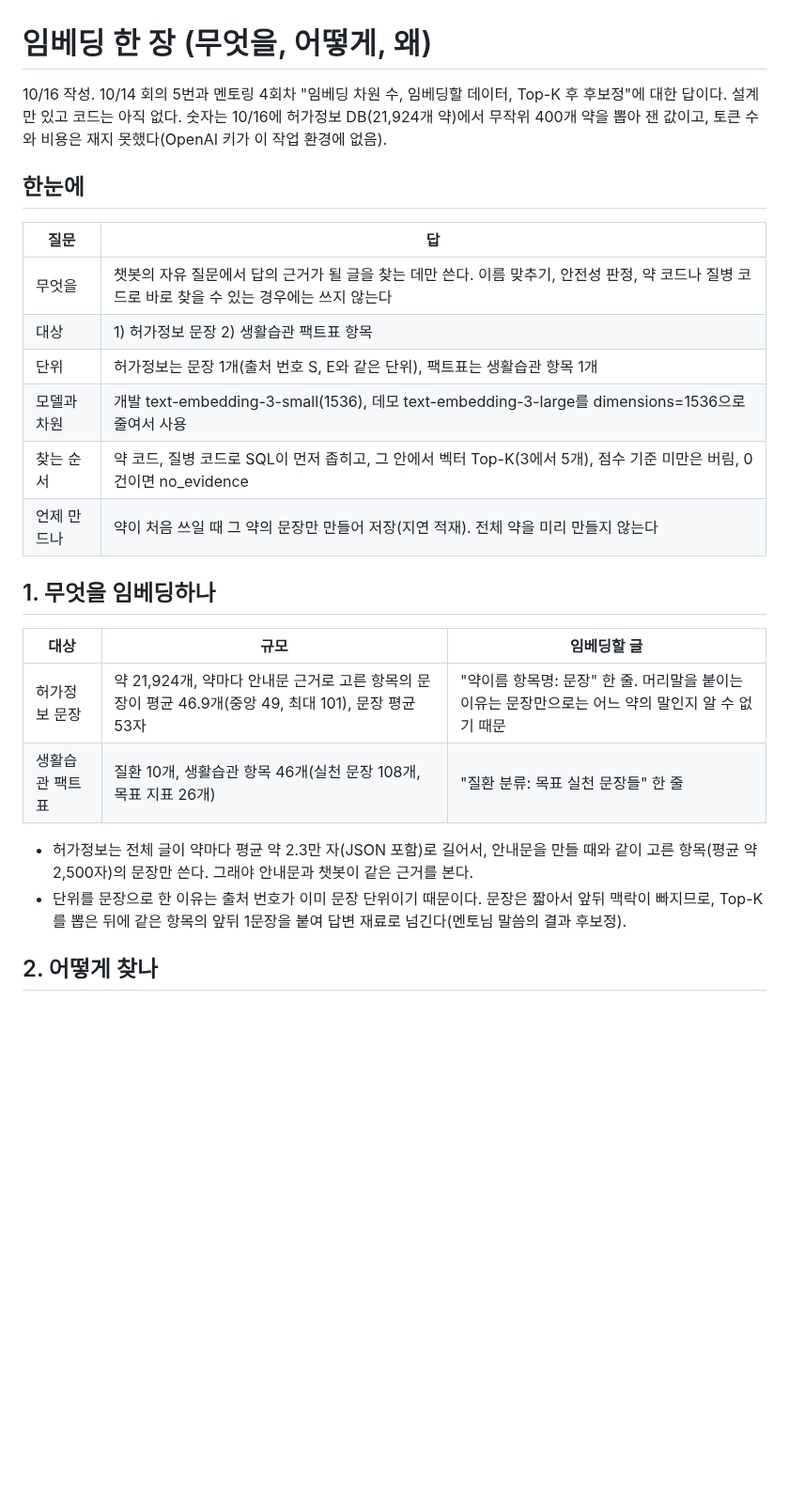
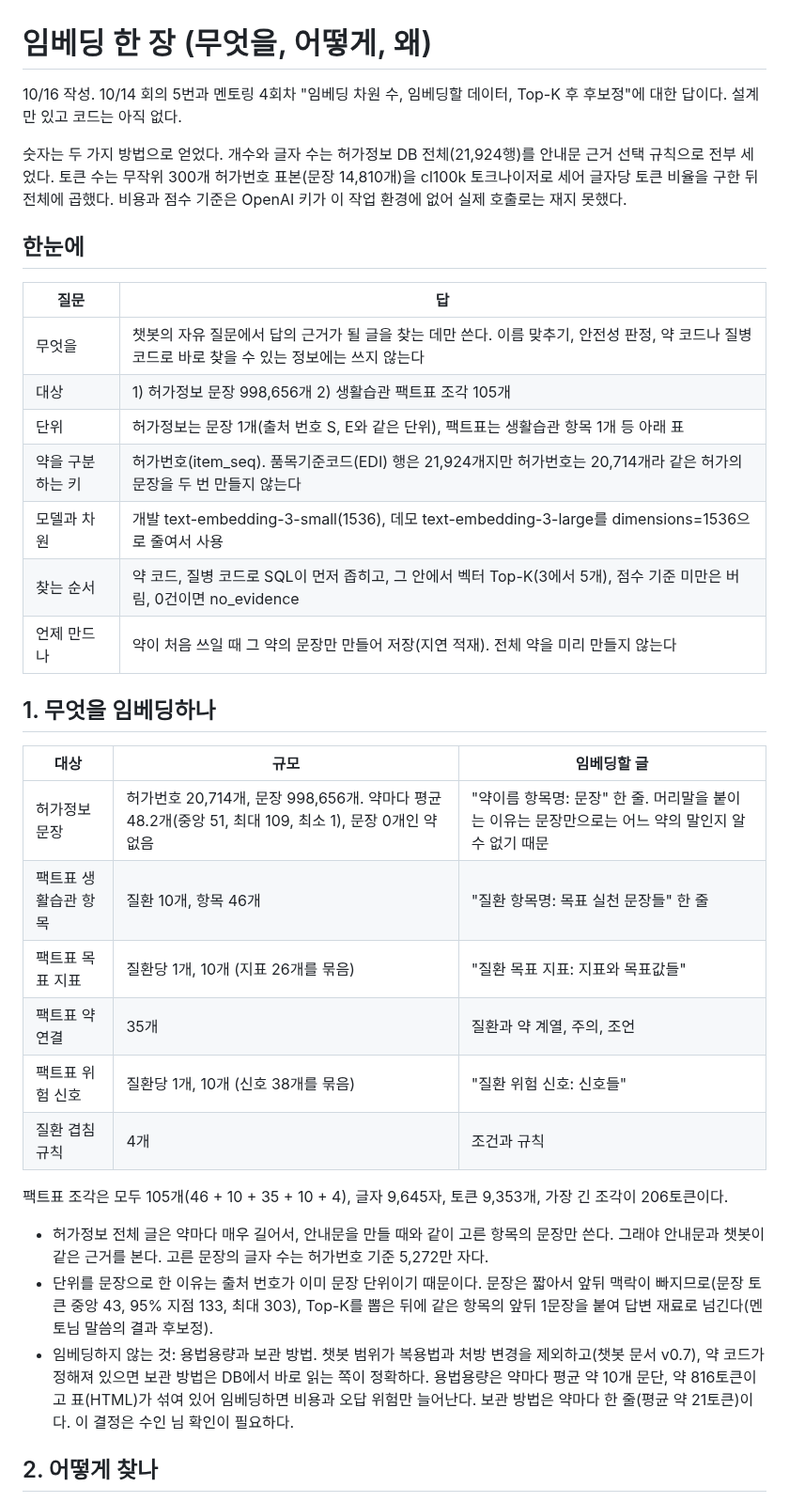
Before and after one commit to AI-HealthCare-06/AH_06_05, a Markdown page: docs/design/embedding.md, the part around one of its changes. Shown at 94% size. Drawn GitHub-style; blank space fills up the shorter version.

```diff
--- a/docs/design/embedding.md
+++ b/docs/design/embedding.md
@@ -1,14 +1,17 @@
 # 임베딩 한 장 (무엇을, 어떻게, 왜)
 
-10/16 작성. 10/14 회의 5번과 멘토링 4회차 "임베딩 차원 수, 임베딩할 데이터, Top-K 후 후보정"에 대한 답이다. 설계만 있고 코드는 아직 없다. 숫자는 10/16에 허가정보 DB(21,924개 약)에서 무작위 400개 약을 뽑아 잰 값이고, 토큰 수와 비용은 재지 못했다(OpenAI 키가 이 작업 환경에 없음).
+10/16 작성. 10/14 회의 5번과 멘토링 4회차 "임베딩 차원 수, 임베딩할 데이터, Top-K 후 후보정"에 대한 답이다. 설계만 있고 코드는 아직 없다.
+
+숫자는 두 가지 방법으로 얻었다. 개수와 글자 수는 허가정보 DB 전체(21,924행)를 안내문 근거 선택 규칙으로 전부 세었다. 토큰 수는 무작위 300개 허가번호 표본(문장 14,810개)을 cl100k 토크나이저로 세어 글자당 토큰 비율을 구한 뒤 전체에 곱했다. 비용과 점수 기준은 OpenAI 키가 이 작업 환경에 없어 실제 호출로는 재지 못했다.
 
 ## 한눈에
 
 | 질문 | 답 |
 |---|---|
-| 무엇을 | 챗봇의 자유 질문에서 답의 근거가 될 글을 찾는 데만 쓴다. 이름 맞추기, 안전성 판정, 약 코드나 질병 코드로 바로 찾을 수 있는 경우에는 쓰지 않는다 |
-| 대상 | 1) 허가정보 문장 2) 생활습관 팩트표 항목 |
-| 단위 | 허가정보는 문장 1개(출처 번호 S, E와 같은 단위), 팩트표는 생활습관 항목 1개 |
+| 무엇을 | 챗봇의 자유 질문에서 답의 근거가 될 글을 찾는 데만 쓴다. 이름 맞추기, 안전성 판정, 약 코드나 질병 코드로 바로 찾을 수 있는 정보에는 쓰지 않는다 |
+| 대상 | 1) 허가정보 문장 998,656개 2) 생활습관 팩트표 조각 105개 |
+| 단위 | 허가정보는 문장 1개(출처 번호 S, E와 같은 단위), 팩트표는 생활습관 항목 1개 등 아래 표 |
+| 약을 구분하는 키 | 허가번호(item_seq). 품목기준코드(EDI) 행은 21,924개지만 허가번호는 20,714개라 같은 허가의 문장을 두 번 만들지 않는다 |
 | 모델과 차원 | 개발 text-embedding-3-small(1536), 데모 text-embedding-3-large를 dimensions=1536으로 줄여서 사용 |
 | 찾는 순서 | 약 코드, 질병 코드로 SQL이 먼저 좁히고, 그 안에서 벡터 Top-K(3에서 5개), 점수 기준 미만은 버림, 0건이면 no_evidence |
 | 언제 만드나 | 약이 처음 쓰일 때 그 약의 문장만 만들어 저장(지연 적재). 전체 약을 미리 만들지 않는다 |
@@ -17,11 +20,18 @@
 
 | 대상 | 규모 | 임베딩할 글 |
 |---|---|---|
-| 허가정보 문장 | 약 21,924개, 약마다 안내문 근거로 고른 항목의 문장이 평균 46.9개(중앙 49, 최대 101), 문장 평균 53자 | "약이름 항목명: 문장" 한 줄. 머리말을 붙이는 이유는 문장만으로는 어느 약의 말인지 알 수 없기 때문 |
-| 생활습관 팩트표 | 질환 10개, 생활습관 항목 46개(실천 문장 108개, 목표 지표 26개) | "질환 분류: 목표 실천 문장들" 한 줄 |
+| 허가정보 문장 | 허가번호 20,714개, 문장 998,656개. 약마다 평균 48.2개(중앙 51, 최대 109, 최소 1), 문장 0개인 약 없음 | "약이름 항목명: 문장" 한 줄. 머리말을 붙이는 이유는 문장만으로는 어느 약의 말인지 알 수 없기 때문 |
+| 팩트표 생활습관 항목 | 질환 10개, 항목 46개 | "질환 항목명: 목표 실천 문장들" 한 줄 |
+| 팩트표 목표 지표 | 질환당 1개, 10개 (지표 26개를 묶음) | "질환 목표 지표: 지표와 목표값들" |
+| 팩트표 약 연결 | 35개 | 질환과 약 계열, 주의, 조언 |
+| 팩트표 위험 신호 | 질환당 1개, 10개 (신호 38개를 묶음) | "질환 위험 신호: 신호들" |
+| 질환 겹침 규칙 | 4개 | 조건과 규칙 |
 
-- 허가정보는 전체 글이 약마다 평균 약 2.3만 자(JSON 포함)로 길어서, 안내문을 만들 때와 같이 고른 항목(평균 약 2,500자)의 문장만 쓴다. 그래야 안내문과 챗봇이 같은 근거를 본다.
-- 단위를 문장으로 한 이유는 출처 번호가 이미 문장 단위이기 때문이다. 문장은 짧아서 앞뒤 맥락이 빠지므로, Top-K를 뽑은 뒤에 같은 항목의 앞뒤 1문장을 붙여 답변 재료로 넘긴다(멘토님 말씀의 결과 후보정).
+팩트표 조각은 모두 105개(46 + 10 + 35 + 10 + 4), 글자 9,645자, 토큰 9,353개, 가장 긴 조각이 206토큰이다.
+
+- 허가정보 전체 글은 약마다 매우 길어서, 안내문을 만들 때와 같이 고른 항목의 문장만 쓴다. 그래야 안내문과 챗봇이 같은 근거를 본다. 고른 문장의 글자 수는 허가번호 기준 5,272만 자다.
+- 단위를 문장으로 한 이유는 출처 번호가 이미 문장 단위이기 때문이다. 문장은 짧아서 앞뒤 맥락이 빠지므로(문장 토큰 중앙 43, 95% 지점 133, 최대 303), Top-K를 뽑은 뒤에 같은 항목의 앞뒤 1문장을 붙여 답변 재료로 넘긴다(멘토님 말씀의 결과 후보정).
+- 임베딩하지 않는 것: 용법용량과 보관 방법. 챗봇 범위가 복용법과 처방 변경을 제외하고(챗봇 문서 v0.7), 약 코드가 정해져 있으면 보관 방법은 DB에서 바로 읽는 쪽이 정확하다. 용법용량은 약마다 평균 약 10개 문단, 약 816토큰이고 표(HTML)가 섞여 있어 임베딩하면 비용과 오답 위험만 늘어난다. 보관 방법은 약마다 한 줄(평균 약 21토큰)이다. 이 결정은 수인 님 확인이 필요하다.
 
 ## 2. 어떻게 찾나
 
```
Also changed, not shown: other parts of docs/design/embedding.md (+29 -11 lines).
